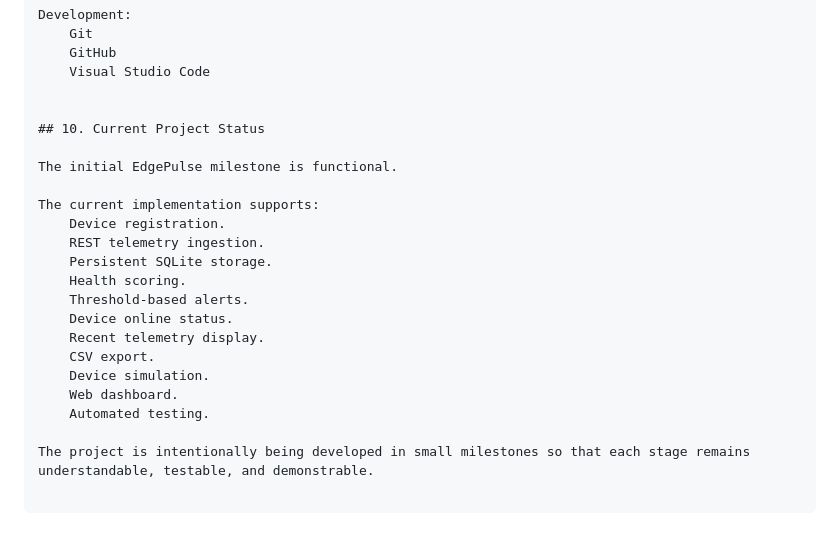
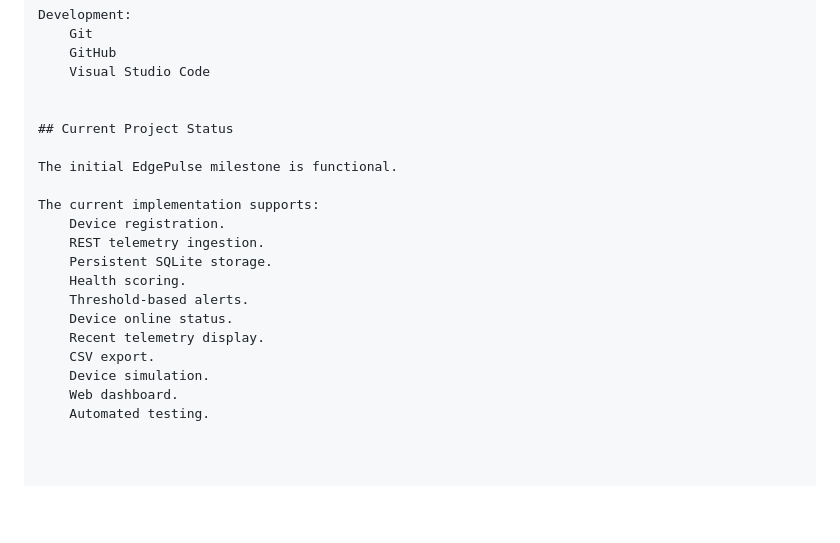
Before and after one commit to Omi2413/EdgePulse, a Markdown page: docs/PROJECT_OVERVIEW.md, the part around one of its changes. GitHub-like rendering; blank space fills up the shorter version.

```diff
--- a/docs/PROJECT_OVERVIEW.md
+++ b/docs/PROJECT_OVERVIEW.md
@@ -175,7 +174,7 @@ Development:
     Visual Studio Code
 
 
-## 10. Current Project Status
+## Current Project Status
 
 The initial EdgePulse milestone is functional.
 
@@ -191,5 +190,3 @@ The current implementation supports:
     Device simulation.
     Web dashboard.
     Automated testing.
-
-The project is intentionally being developed in small milestones so that each stage remains understandable, testable, and demonstrable.
```
Also changed, not shown: other parts of docs/PROJECT_OVERVIEW.md (+48 -49 lines).
